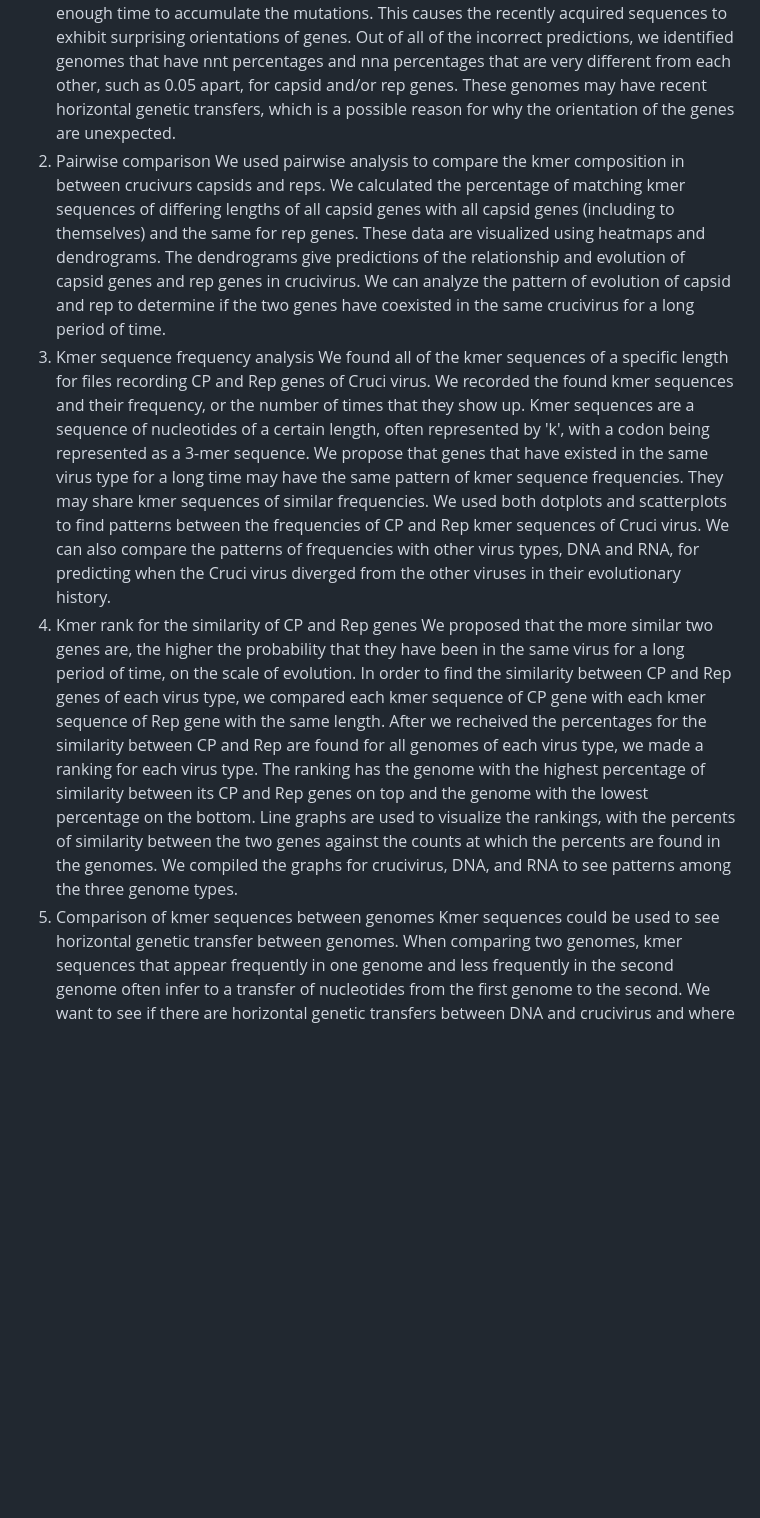
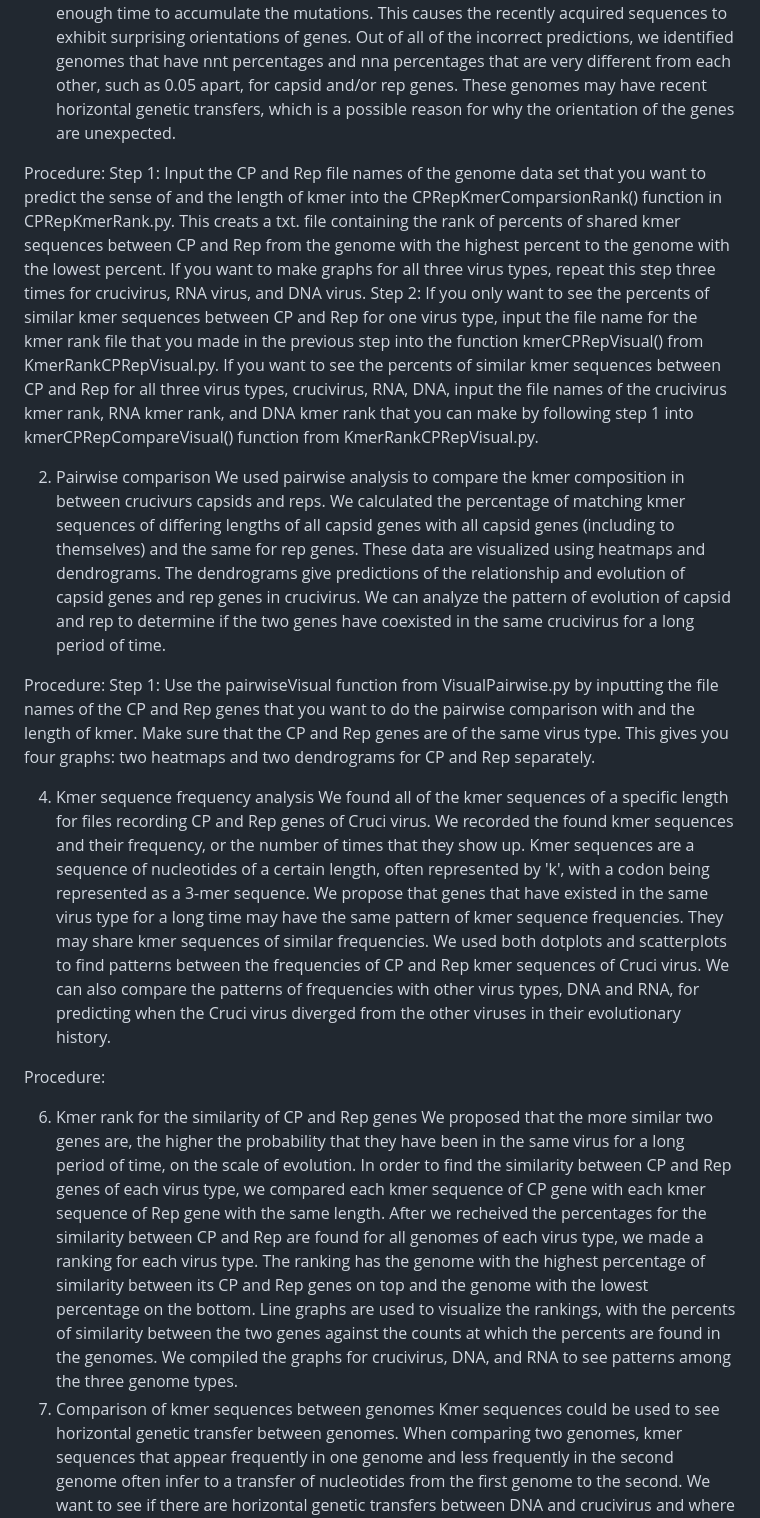
Before and after one commit to Yu1623/CrucivirusEvolution, a Markdown page: README.md, the part around the change. Drawn GitHub-style; blank space fills up the shorter version.

Commit message:
Version 5

```diff
--- a/README.md
+++ b/README.md
@@ -4,11 +4,23 @@ This project examines the use of alignment-free analyses in understanding the ev
 We employed the following analyses:
 1. Genome-sense prediction
 We found the codon-ending preferences of each Capsid and Rep gene of our datasets. We compared the preferences of the Capsid and Rep gene of the same genome. If they have the same codon bias, the genome is unisense. Otherwise, it is ambisense. Horizontal gene transfers, which could possibily have occured between viruses and changed the composition of gene sequences of crucivirus, could have affected the sense of the crucivirus. Thus, by predicting the sense of each genome, we could observe a pattern of horizontal gene transfer. We showed the results on a table, composing of the name of the genome, the codon-ending bias of the CP gene, the codon bias of the Rep gene, and the sense of the genome. The accuracy of our program and the incorrect predictions allows us to find which genomes are incorrrectly predicted. Genetic strands that have coexisted in the same virus accumulate mutations at different speeds. Genetic strands that have been recently included into a virus due to genetic transfer do not have enough time to accumulate the mutations. This causes the recently acquired sequences to exhibit surprising orientations of genes. Out of all of the incorrect predictions, we identified genomes that have nnt percentages and nna percentages that are very different from each other, such as 0.05 apart, for capsid and/or rep genes. These genomes may have recent horizontal genetic transfers, which is a possible reason for why the orientation of the genes are unexpected.
+
+Procedure:
+Step 1: Input the CP and Rep file names of the genome data set that you want to predict the sense of and the length of kmer into the CPRepKmerComparsionRank() function in CPRepKmerRank.py. This creats a txt. file containing the rank of percents of shared kmer sequences between CP and Rep from the genome with the highest percent to the genome with the lowest percent. If you want to make graphs for all three virus types, repeat this step three times for crucivirus, RNA virus, and DNA virus.
+Step 2: If you only want to see the percents of similar kmer sequences between CP and Rep for one virus type, input the file name for the kmer rank file that you made in the previous step into the function kmerCPRepVisual() from KmerRankCPRepVisual.py. If you want to see the percents of similar kmer sequences between CP and Rep for all three virus types, crucivirus, RNA, DNA, input the file names of the crucivirus kmer rank, RNA kmer rank, and DNA kmer rank that you can make by following step 1 into kmerCPRepCompareVisual() function from KmerRankCPRepVisual.py.
+
 2. Pairwise comparison
 We used pairwise analysis to compare the kmer composition in between crucivurs capsids and reps. We calculated the percentage of matching kmer sequences of differing lengths of all capsid genes with all capsid genes (including to themselves) and the same for rep genes. These data are visualized using heatmaps and dendrograms. The dendrograms give predictions of the relationship and evolution of capsid genes and rep genes in crucivirus. We can analyze the pattern of evolution of capsid and rep to determine if the two genes have coexisted in the same crucivirus for a long period of time.
-3. Kmer sequence frequency analysis
+
+Procedure:
+Step 1: Use the pairwiseVisual function from VisualPairwise.py by inputting the file names of the CP and Rep genes that you want to do the pairwise comparison with and the length of kmer. Make sure that the CP and Rep genes are of the same virus type. This gives you four graphs: two heatmaps and two dendrograms for CP and Rep separately.
+
+4. Kmer sequence frequency analysis
 We found all of the kmer sequences of a specific length for files recording CP and Rep genes of Cruci virus. We recorded the found kmer sequences and their frequency, or the number of times that they show up. Kmer sequences are a sequence of nucleotides of a certain length, often represented by 'k', with a codon being represented as a 3-mer sequence. We propose that genes that have existed in the same virus type for a long time may have the same pattern of kmer sequence frequencies. They may share kmer sequences of similar frequencies. We used both dotplots and scatterplots to find patterns between the frequencies of CP and Rep kmer sequences of Cruci virus. We can also compare the patterns of frequencies with other virus types, DNA and RNA, for predicting when the Cruci virus diverged from the other viruses in their evolutionary history.
-4. Kmer rank for the similarity of CP and Rep genes
+
+Procedure:
+
+6. Kmer rank for the similarity of CP and Rep genes
 We proposed that the more similar two genes are, the higher the probability that they have been in the same virus for a long period of time, on the scale of evolution. In order to find the similarity between CP and Rep genes of each virus type, we compared each kmer sequence of CP gene with each kmer sequence of Rep gene with the same length. After we recheived the percentages for the similarity between CP and Rep are found for all genomes of each virus type, we made a ranking for each virus type. The ranking has the genome with the highest percentage of similarity between its CP and Rep genes on top and the genome with the lowest percentage on the bottom. Line graphs are used to visualize the rankings, with the percents of similarity between the two genes against the counts at which the percents are found in the genomes. We compiled the graphs for crucivirus, DNA, and RNA to see patterns among the three genome types.
-5. Comparison of kmer sequences between genomes
+7. Comparison of kmer sequences between genomes
 Kmer sequences could be used to see horizontal genetic transfer between genomes. When comparing two genomes, kmer sequences that appear frequently in one genome and less frequently in the second genome often infer to a transfer of nucleotides from the first genome to the second. We want to see if there are horizontal genetic transfers between DNA and crucivirus and where the genetic transfers are located. We first created a heatmap showing the percentage of similar kmer sequences between each DNA genome and each crucivirus. We picked the genome pairs that have the least similarity and the most similarity to create charts visualizing the counts of every shared kmer sequences. We compared the charts of the most and least similar genomes to find patterns that distinguishes the most similar from the least. This gives confidence to if the kmer sequences that appeared at a very high count for the most similar genomes possibly are due to horizontal genetic transfers. The count of kmer sequences for the two genomes separately allows us to make predictions of the direction of the horizontal genetic transfer. We may also repeat this analysis for RNA and crucivirus.
```
